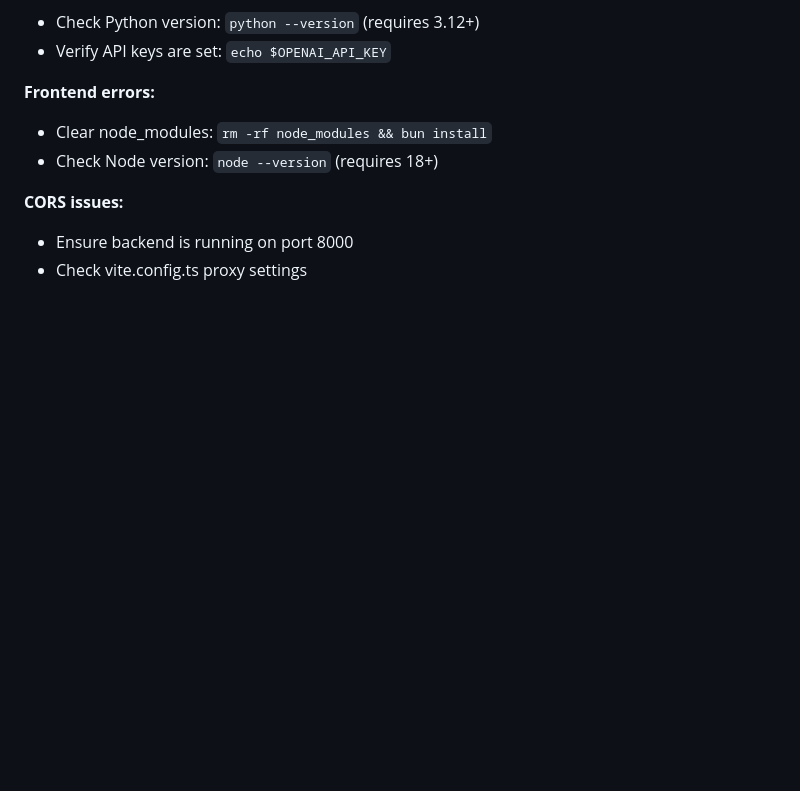
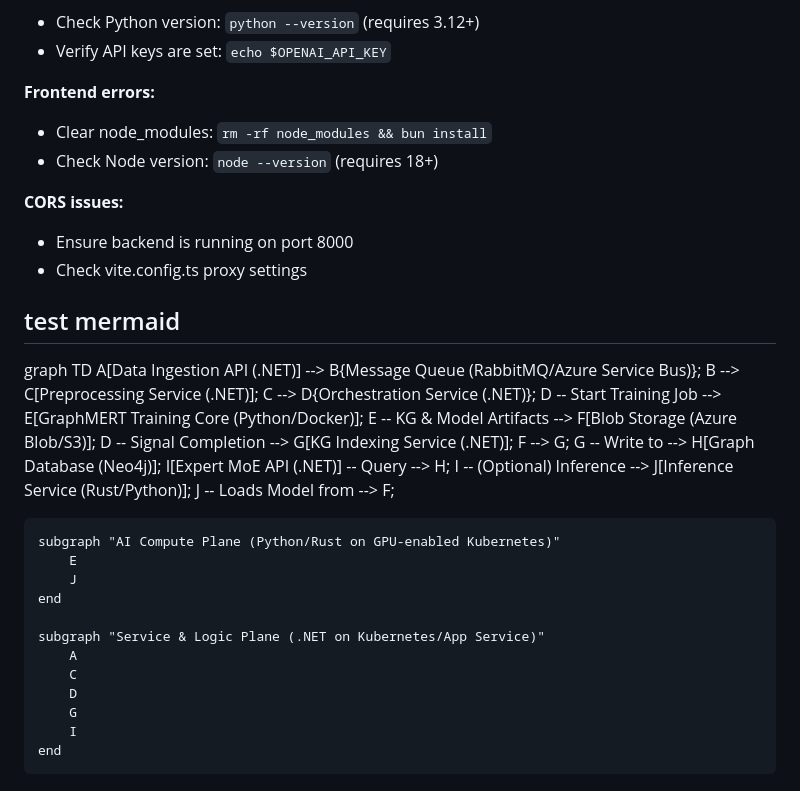
Before and after one commit to Always-Do-Better-LLC/tac-5-test, a Markdown page: README.md, the part around the change. Drawn GitHub-style; blank space fills up the shorter version.

```diff
--- a/README.md
+++ b/README.md
@@ -262,3 +262,31 @@ For detailed technical documentation, configuration options, and troubleshooting
 **CORS issues:**
 - Ensure backend is running on port 8000
 - Check vite.config.ts proxy settings
+
+## test mermaid
+
+graph TD
+    A[Data Ingestion API (.NET)] --> B{Message Queue (RabbitMQ/Azure Service Bus)};
+    B --> C[Preprocessing Service (.NET)];
+    C --> D{Orchestration Service (.NET)};
+    D -- Start Training Job --> E[GraphMERT Training Core (Python/Docker)];
+    E -- KG & Model Artifacts --> F[Blob Storage (Azure Blob/S3)];
+    D -- Signal Completion --> G[KG Indexing Service (.NET)];
+    F --> G;
+    G -- Write to --> H[Graph Database (Neo4j)];
+    I[Expert MoE API (.NET)] -- Query --> H;
+    I -- (Optional) Inference --> J[Inference Service (Rust/Python)];
+    J -- Loads Model from --> F;
+
+    subgraph "AI Compute Plane (Python/Rust on GPU-enabled Kubernetes)"
+        E
+        J
+    end
+
+    subgraph "Service & Logic Plane (.NET on Kubernetes/App Service)"
+        A
+        C
+        D
+        G
+        I
+    end
```
